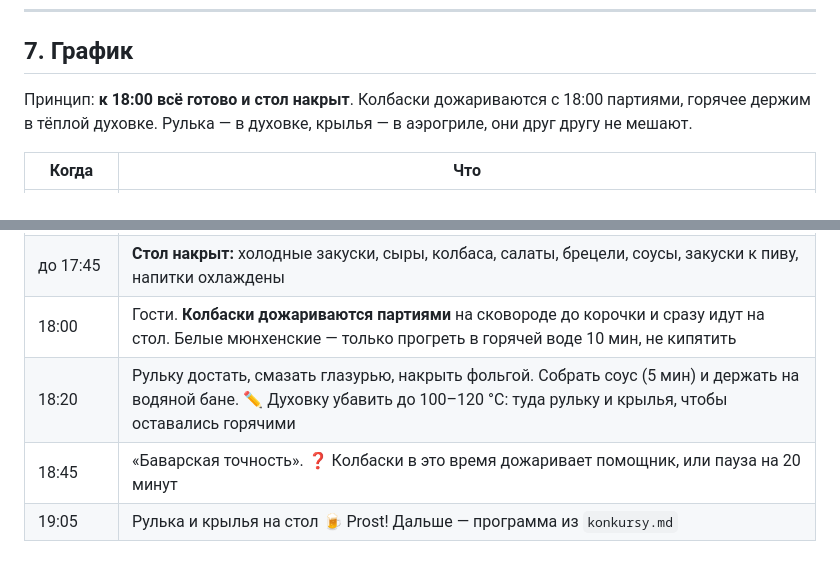
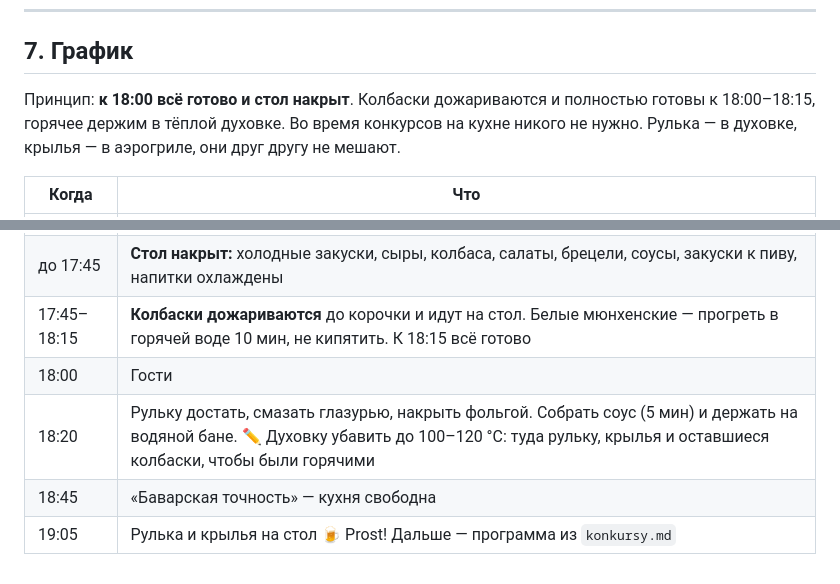
Before and after one commit to TvojKreditor/Octoberfest, a Markdown page: plan/menu-i-zakupki.md, 2 parts joined by grey strips. Rendered like a GitHub page.

Commit message:
План праздника: колбаски готовы к 18:00–18:15, кухня свободна к конкурсам
Co-Authored-By: Claude Opus 5.5 <noreply@anthropic.com>
Claude-Session: https://claude.ai/code/session_01SZ9TyjtHphKxLmewtL4PdP

```diff
--- a/plan/menu-i-zakupki.md
+++ b/plan/menu-i-zakupki.md
@@ -210,7 +210,7 @@
 
 ## 7. График
 
-Принцип: **к 18:00 всё готово и стол накрыт**. Колбаски дожариваются с 18:00 партиями, горячее держим в тёплой духовке. Рулька — в духовке, крылья — в аэрогриле, они друг другу не мешают.
+Принцип: **к 18:00 всё готово и стол накрыт**. Колбаски дожариваются и полностью готовы к 18:00–18:15, горячее держим в тёплой духовке. Во время конкурсов на кухне никого не нужно. Рулька — в духовке, крылья — в аэрогриле, они друг другу не мешают.
 
 | Когда | Что |
 |---|---|
@@ -224,7 +224,8 @@
 | 17:15–17:45 | Колбаски для жарки: ✏️ обжарить до полуготовности (или проварить 10 мин в воде с пивом), отложить. Разогреть капусту |
 | 17:30–17:50 | Отварить молодой картофель, слить, масло и укроп, держать под крышкой |
 | до 17:45 | **Стол накрыт:** холодные закуски, сыры, колбаса, салаты, брецели, соусы, закуски к пиву, напитки охлаждены |
-| 18:00 | Гости. **Колбаски дожариваются партиями** на сковороде до корочки и сразу идут на стол. Белые мюнхенские — только прогреть в горячей воде 10 мин, не кипятить |
-| 18:20 | Рульку достать, смазать глазурью, накрыть фольгой. Собрать соус (5 мин) и держать на водяной бане. ✏️ Духовку убавить до 100–120 °C: туда рульку и крылья, чтобы оставались горячими |
-| 18:45 | «Баварская точность». ❓ Колбаски в это время дожаривает помощник, или пауза на 20 минут |
+| 17:45–18:15 | **Колбаски дожариваются** до корочки и идут на стол. Белые мюнхенские — прогреть в горячей воде 10 мин, не кипятить. К 18:15 всё готово |
+| 18:00 | Гости |
+| 18:20 | Рульку достать, смазать глазурью, накрыть фольгой. Собрать соус (5 мин) и держать на водяной бане. ✏️ Духовку убавить до 100–120 °C: туда рульку, крылья и оставшиеся колбаски, чтобы были горячими |
+| 18:45 | «Баварская точность» — кухня свободна |
 | 19:05 | Рулька и крылья на стол 🍺 Prost! Дальше — программа из `konkursy.md` |
```
